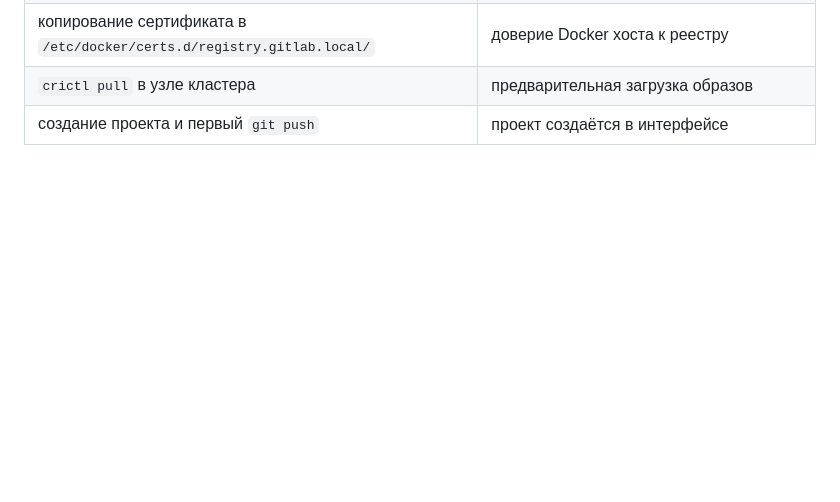
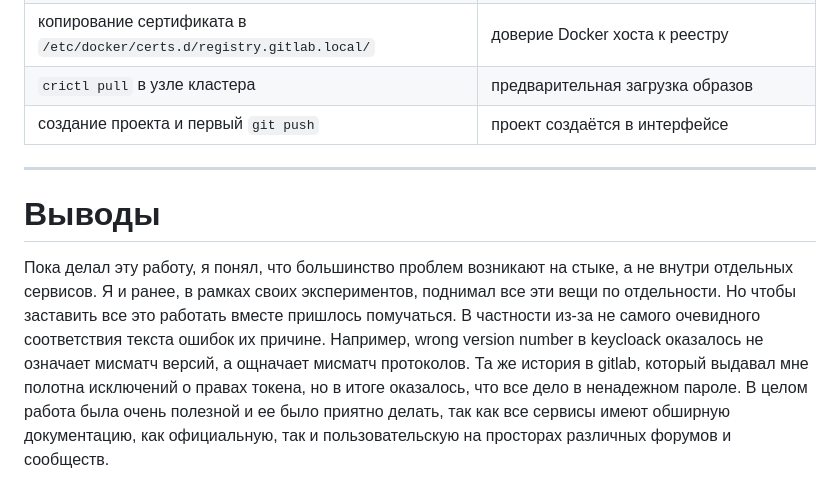
Before and after one commit to fYmious/ict-administration, a Markdown page: lab5/README.md, the part around the change. Drawn GitHub-style; blank space fills up the shorter version.

Commit message:
Update README with project conclusions and insights
Added conclusions about challenges faced during the project and insights gained from troubleshooting various services.

```diff
--- a/lab5/README.md
+++ b/lab5/README.md
@@ -375,3 +375,9 @@ nginx сма не отдает метрики в формате Prometheus не
 | копирование сертификата в `/etc/docker/certs.d/registry.gitlab.local/` | доверие Docker хоста к реестру |
 | `crictl pull` в узле кластера | предварительная загрузка образов |
 | создание проекта и первый `git push` | проект создаётся в интерфейсе |
+
+---
+
+# Выводы
+
+Пока делал эту работу, я понял, что большинство проблем возникают на стыке, а не внутри отдельных сервисов. Я и ранее, в рамках своих экспериментов, поднимал все эти вещи по отдельности. Но чтобы заставить все это работать вместе пришлось помучаться. В частности из-за не самого очевидного соответствия текста ошибок их причине. Например, wrong version number в keycloack оказалось не означает мисматч версий, а ощначает мисматч протоколов. Та же история в gitlab, который выдавал мне полотна исключений о правах токена, но в итоге оказалось, что все дело в ненадежном пароле. В целом работа была очень полезной и ее было приятно делать, так как все сервисы имеют обширную документацию, как официальную, так и пользовательскую на просторах различных форумов и сообществ.
```
